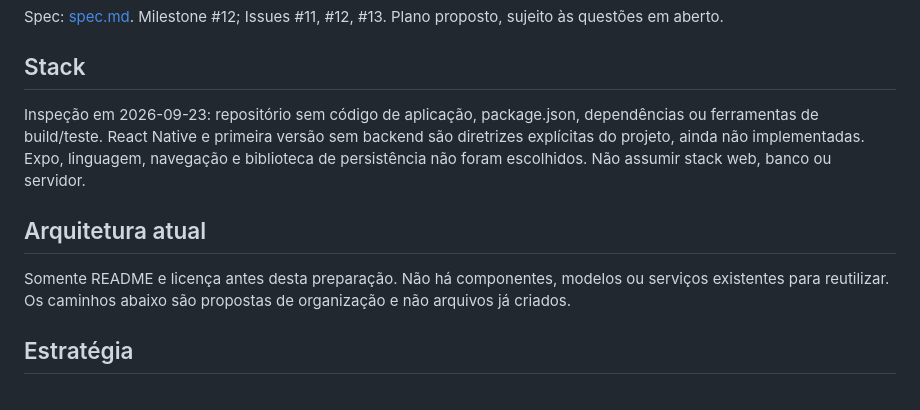
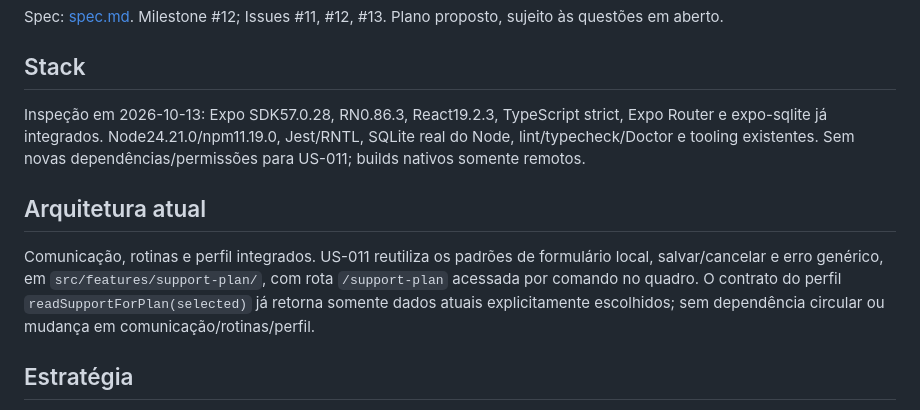
Before and after one commit to Nosso-Espectro/aplicativo, a Markdown page: specs/004-plano-de-apoio-crise/plan.md, the part around one of its changes. GitHub-like rendering.

```diff
--- a/specs/004-plano-de-apoio-crise/plan.md
+++ b/specs/004-plano-de-apoio-crise/plan.md
@@ -4,11 +4,18 @@ Spec: [spec.md](spec.md). Milestone #12; Issues #11, #12, #13. Plano proposto, s
 
 ## Stack
 
-Inspeção em 2026-09-23: repositório sem código de aplicação, package.json, dependências ou ferramentas de build/teste. React Native e primeira versão sem backend são diretrizes explícitas do projeto, ainda não implementadas. Expo, linguagem, navegação e biblioteca de persistência não foram escolhidos. Não assumir stack web, banco ou servidor.
+Inspeção em 2026-10-13: Expo SDK57.0.28, RN0.86.3, React19.2.3, TypeScript strict,
+Expo Router e expo-sqlite já integrados. Node24.21.0/npm11.19.0, Jest/RNTL,
+SQLite real do Node, lint/typecheck/Doctor e tooling existentes. Sem novas
+dependências/permissões para US-011; builds nativos somente remotos.
 
 ## Arquitetura atual
 
-Somente README e licença antes desta preparação. Não há componentes, modelos ou serviços existentes para reutilizar. Os caminhos abaixo são propostas de organização e não arquivos já criados.
+Comunicação, rotinas e perfil integrados. US-011 reutiliza os padrões de formulário
+local, salvar/cancelar e erro genérico, em `src/features/support-plan/`, com rota
+`/support-plan` acessada por comando no quadro. O contrato do perfil
+`readSupportForPlan(selected)` já retorna somente dados atuais explicitamente
+escolhidos; sem dependência circular ou mudança em comunicação/rotinas/perfil.
 
 ## Estratégia
 
```
Also changed, not shown: other parts of specs/004-plano-de-apoio-crise/plan.md (+32 -11 lines), specs/004-plano-de-apoio-crise/spec.md (+15 -6 lines), specs/004-plano-de-apoio-crise/tasks.md (+1 -1 lines).
